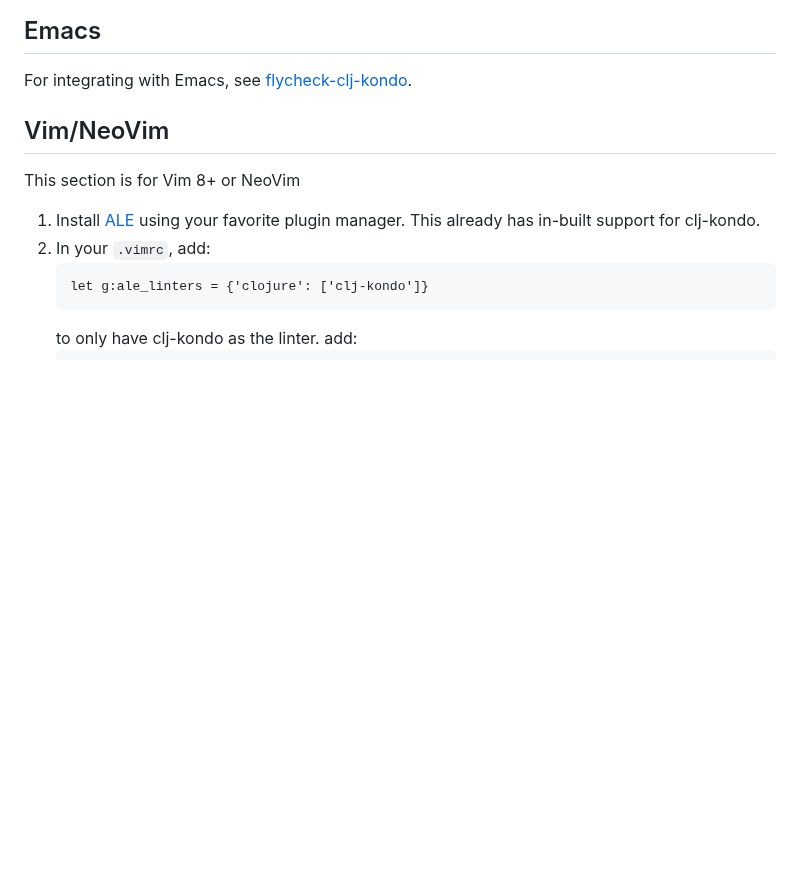
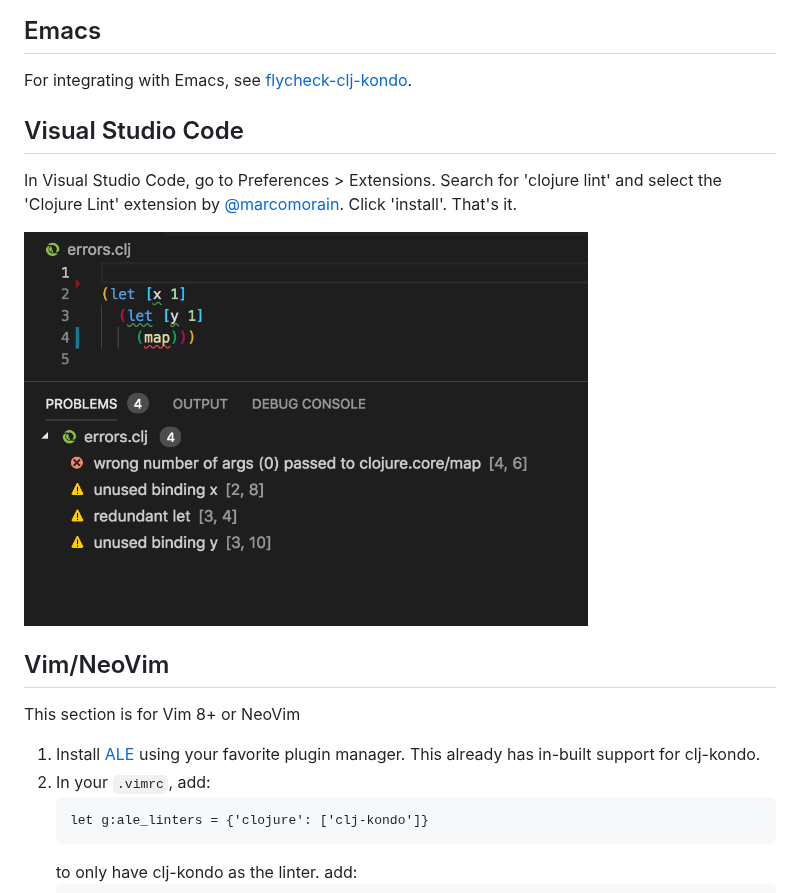
Before and after one commit to clj-kondo/clj-kondo, a Markdown page: doc/editor-integration.md, the part around the change. GitHub-like rendering; pictures changed too: screenshots/vscode.png (added); blank space fills up the shorter version.

Commit message:
Visual Studio Code docs

```diff
--- a/doc/editor-integration.md
+++ b/doc/editor-integration.md
@@ -8,6 +8,12 @@ a `.clj-kondo` directory in the root of your project.
 
 For integrating with Emacs, see
 [flycheck-clj-kondo](https://github.com/borkdude/flycheck-clj-kondo).
+
+## Visual Studio Code
+
+In Visual Studio Code, go to Preferences > Extensions. Search for 'clojure lint' and select the 'Clojure Lint' extension by [@marcomorain](https://github.com/marcomorain/clojure-lint). Click 'install'. That's it.
+
+<img src="../screenshots/vscode.png" width="75%">
 
 ## Vim/NeoVim
 
```
